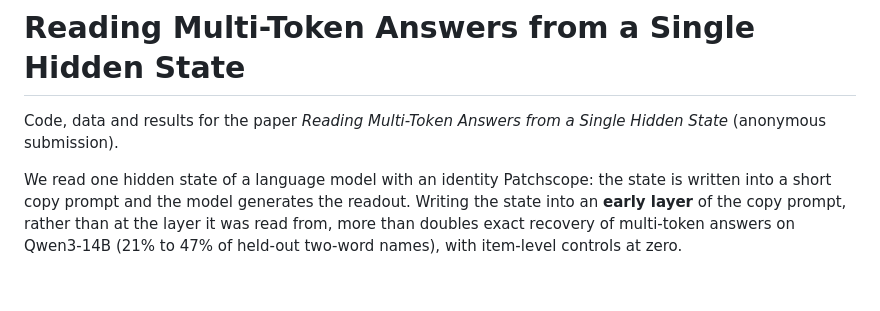
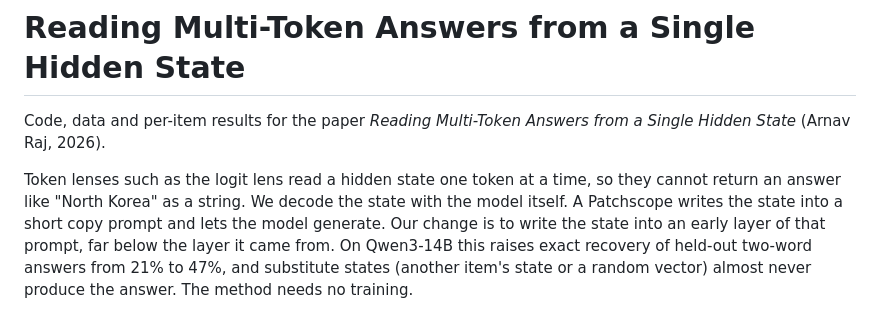
Before and after one commit to deadsmash07/multitoken-readout, a Markdown page: README.md, the part around one of its changes. Rendered like a GitHub page; blank space fills up the shorter version.

```diff
--- a/README.md
+++ b/README.md
@@ -1,6 +1,6 @@
 # Reading Multi-Token Answers from a Single Hidden State
 
-Code, data and results for the paper *Reading Multi-Token Answers from a Single Hidden State* (anonymous submission).
+Code, data and per-item results for the paper *Reading Multi-Token Answers from a Single Hidden State* (Arnav Raj, 2026).
 
-We read one hidden state of a language model with an identity Patchscope: the state is written into a short copy prompt and the model generates the readout. Writing the state into an **early layer** of the copy prompt, rather than at the layer it was read from, more than doubles exact recovery of multi-token answers on Qwen3-14B (21% to 47% of held-out two-word names), with item-level controls at zero.
+Token lenses such as the logit lens read a hidden state one token at a time, so they cannot return an answer like "North Korea" as a string. We decode the state with the model itself. A Patchscope writes the state into a short copy prompt and lets the model generate. Our change is to write the state into an early layer of that prompt, far below the layer it came from. On Qwen3-14B this raises exact recovery of held-out two-word answers from 21% to 47%, and substitute states (another item's state or a random vector) almost never produce the answer. The method needs no training.
 
```
Also changed, not shown: other parts of README.md (+98 -38 lines).
